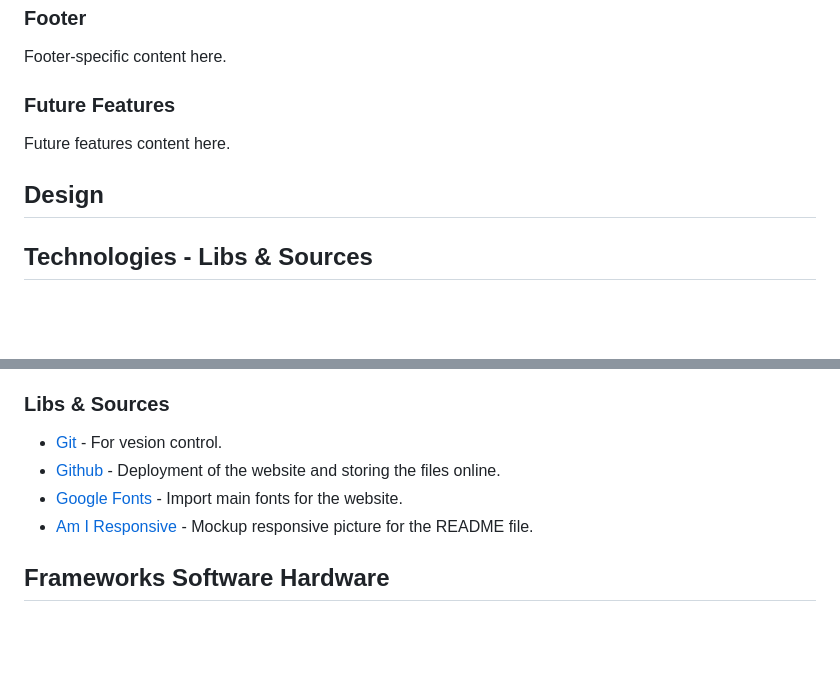
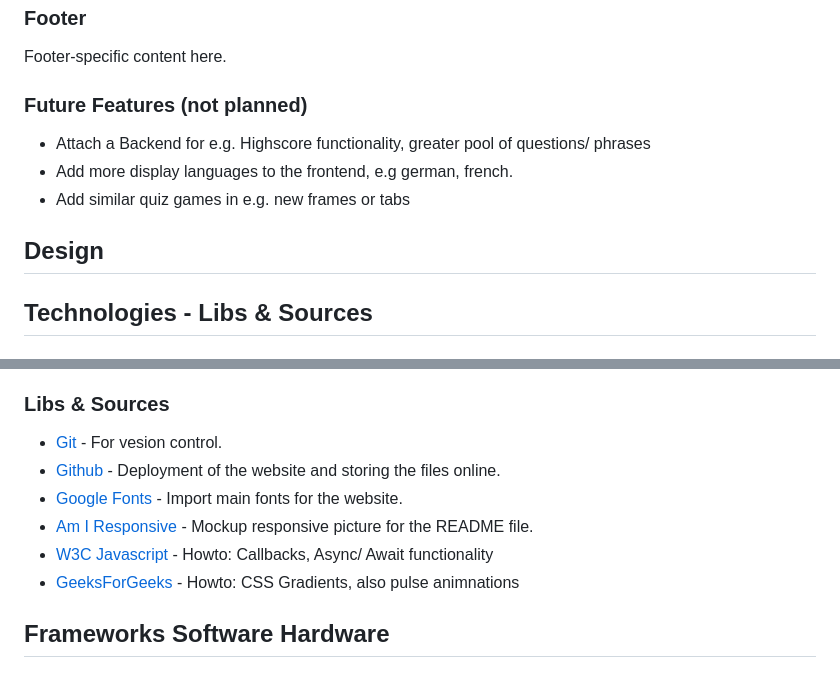
Before and after one commit to DaSHdotHub/Guess-The-Phrase, a Markdown page: README.md, 2 parts joined by grey strips. GitHub-like rendering; blank space fills up the shorter version.

```diff
--- a/README.md
+++ b/README.md
@@ -60,11 +60,15 @@ Main content-specific details here.
 
 Footer-specific content here.
 
-### Future Features
+### Future Features (not planned)
 
-Future features content here.
+* Attach a Backend for e.g. Highscore functionality, greater pool of questions/ phrases
+* Add more display languages to the frontend, e.g german, french.
+* Add similar quiz games in e.g. new frames or tabs
 
 ## Design
+
+
 
 ## Technologies - Libs & Sources
 
@@ -78,9 +82,11 @@ Future features content here.
 ### **Libs & Sources**
 
 * [Git](https://git-scm.com/) - For vesion control.
- * [Github](https://github.com/)  - Deployment of the website and storing the files online.
- * [Google Fonts](https://fonts.google.com/)  - Import main fonts for the website.
+* [Github](https://github.com/)  - Deployment of the website and storing the files online.
+* [Google Fonts](https://fonts.google.com/)  - Import main fonts for the website.
 * [Am I Responsive](https://ui.dev/amiresponsive) - Mockup responsive picture for the README file.
+* [W3C Javascript](https://www.w3schools.com/js/js_callback.asp) - Howto: Callbacks, Async/ Await functionality
+* [GeeksForGeeks](https://www.geeksforgeeks.org/css-gradients/) - Howto: CSS Gradients, also pulse animnations
 
 ## Frameworks Software Hardware
 
```
Also changed, not shown: other parts of README.md (+36 -5 lines).
